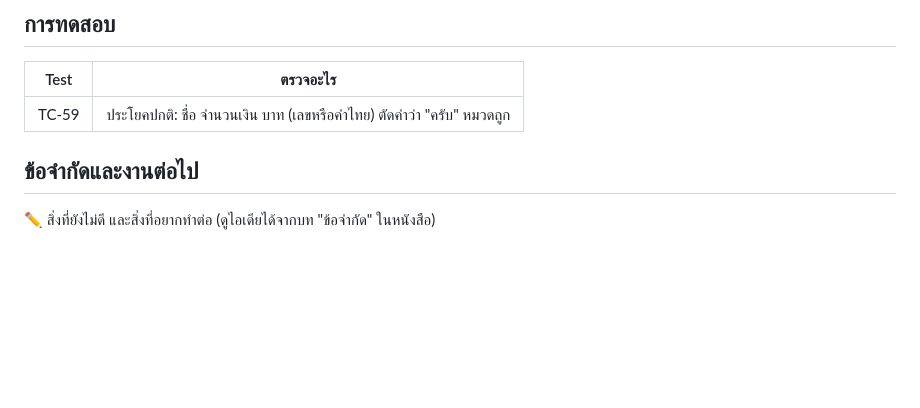
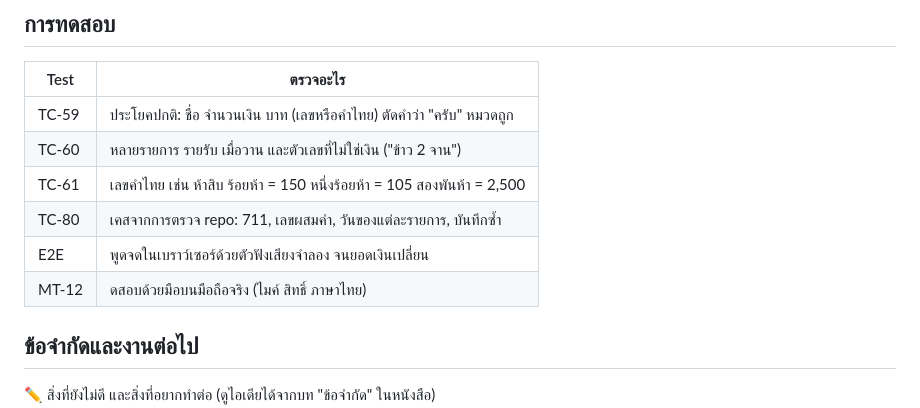
Before and after one commit to 2550expo-tech/MIndPay, a Markdown page: fr/FR-3-voice/README.md, the part around the change. Drawn GitHub-style; blank space fills up the shorter version.

Commit message:
Add new test cases to README.md

```diff
--- a/fr/FR-3-voice/README.md
+++ b/fr/FR-3-voice/README.md
@@ -57,6 +57,11 @@ Requirement: "ผู้ใช้พูดรายการ เช่น 'ข้
 | Test | ตรวจอะไร |
 |---|---|
 |TC-59|ประโยคปกติ: ชื่อ จำนวนเงิน บาท (เลขหรือคำไทย) ตัดคำว่า "ครับ" หมวดถูก|
+|TC-60|	หลายรายการ รายรับ เมื่อวาน และตัวเลขที่ไม่ใช่เงิน ("ข้าว 2 จาน")|
+|TC-61|	เลขคำไทย เช่น ห้าสิบ ร้อยห้า = 150 หนึ่งร้อยห้า = 105 สองพันห้า = 2,500|
+|TC-80|	เคสจากการตรวจ repo: 711, เลขผสมคำ, วันของแต่ละรายการ, บันทึกซ้ำ|
+|E2E|พูดจดในเบราว์เซอร์ด้วยตัวฟังเสียงจำลอง จนยอดเงินเปลี่ยน|
+|MT-12|ดสอบด้วยมือบนมือถือจริง (ไมค์ สิทธิ์ ภาษาไทย)|
 ## ข้อจำกัดและงานต่อไป
 
 ✏️ สิ่งที่ยังไม่ดี และสิ่งที่อยากทำต่อ (ดูไอเดียได้จากบท "ข้อจำกัด" ในหนังสือ)
```
